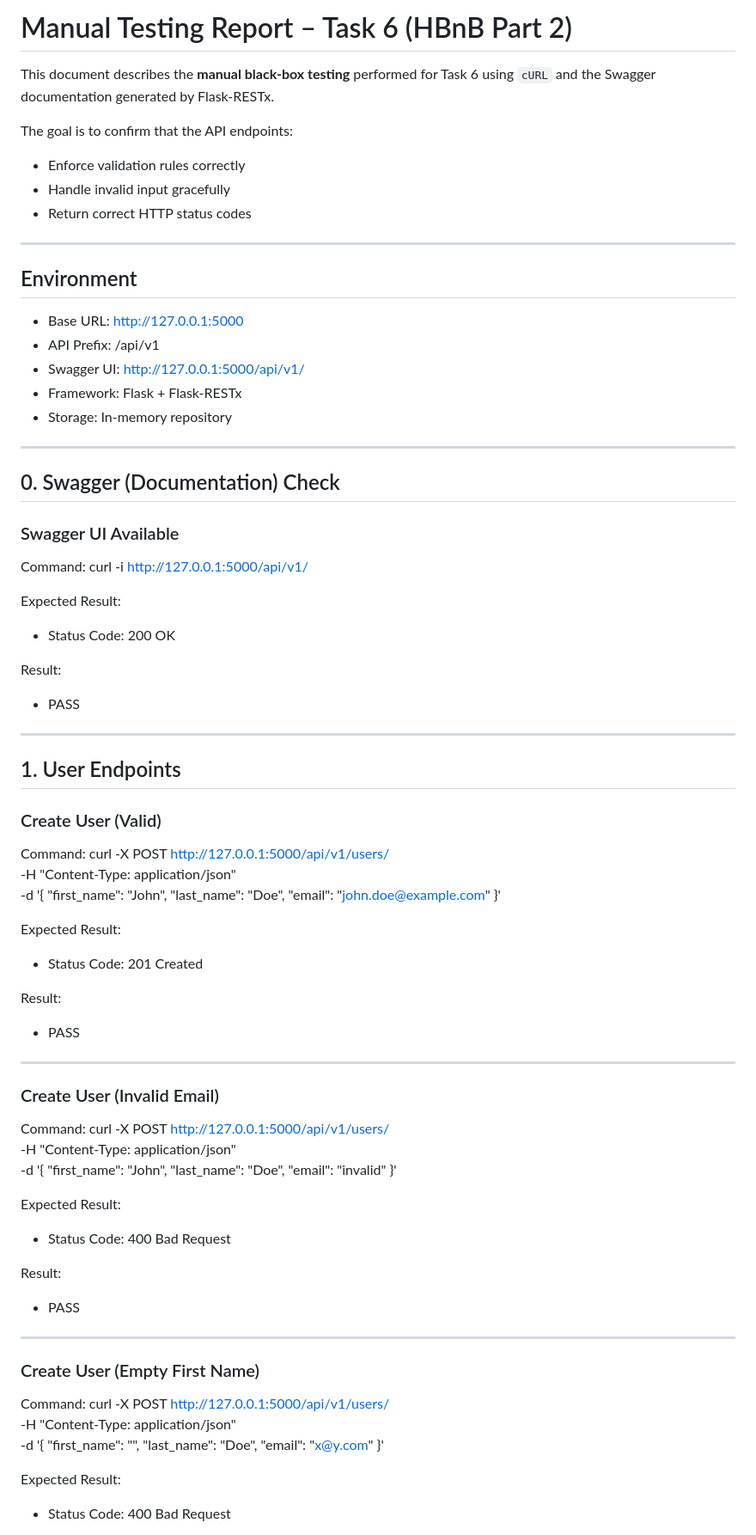
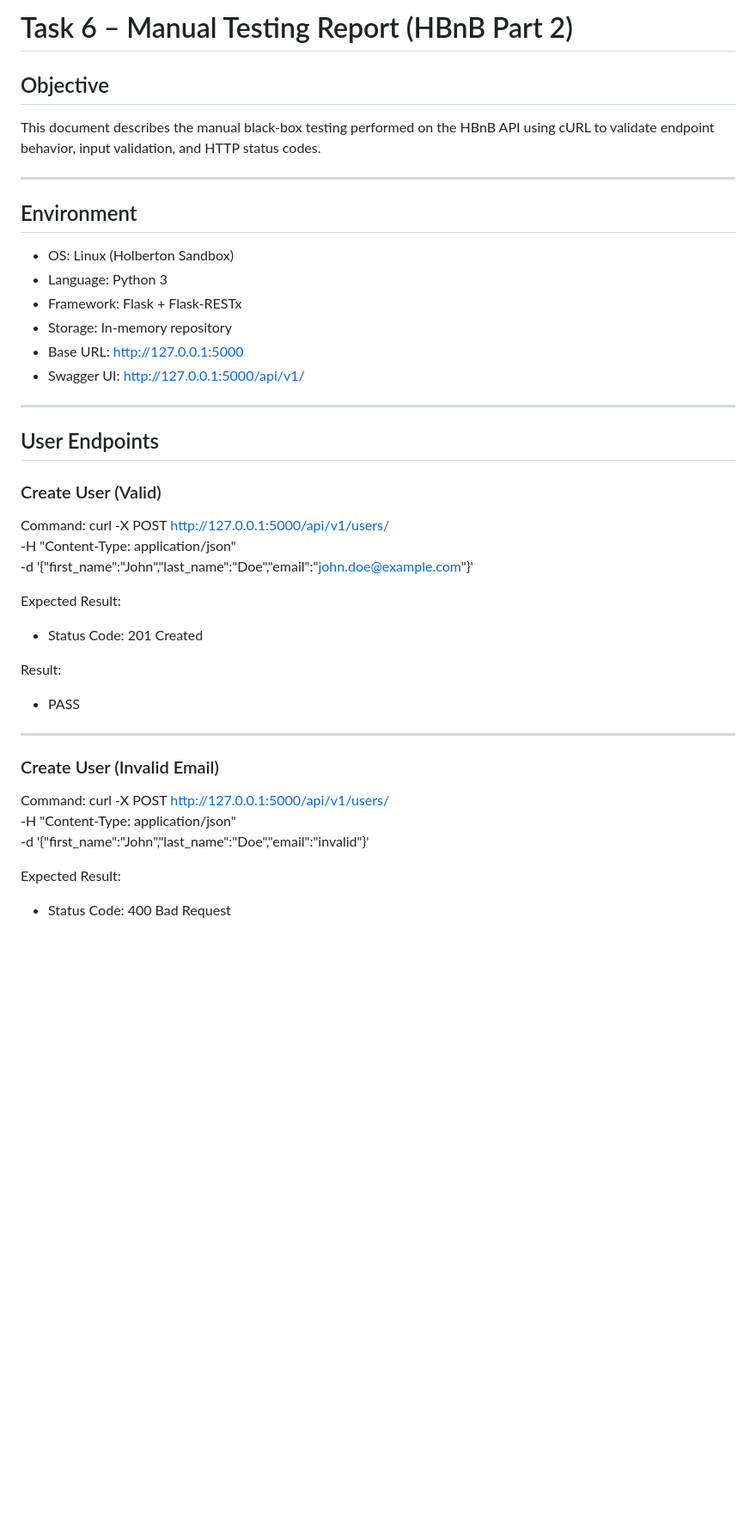
Before and after one commit to Nouf2027/holbertonschool-hbnb, a Markdown page: part2/TESTING.md, the part around one of its changes. Shown at 86% size. GitHub-like rendering; blank space fills up the shorter version.

```diff
--- a/part2/TESTING.md
+++ b/part2/TESTING.md
@@ -1,52 +1,29 @@
-# Manual Testing Report – Task 6 (HBnB Part 2)
+# Task 6 – Manual Testing Report (HBnB Part 2)
 
-This document describes the **manual black-box testing** performed for Task 6
-using `cURL` and the Swagger documentation generated by Flask-RESTx.
-
-The goal is to confirm that the API endpoints:
-- Enforce validation rules correctly
-- Handle invalid input gracefully
-- Return correct HTTP status codes
+## Objective
+This document describes the manual black-box testing performed on the HBnB API
+using cURL to validate endpoint behavior, input validation, and HTTP status codes.
 
 ---
 
 ## Environment
-
-- Base URL: http://127.0.0.1:5000
-- API Prefix: /api/v1
-- Swagger UI: http://127.0.0.1:5000/api/v1/
+- OS: Linux (Holberton Sandbox)
+- Language: Python 3
 - Framework: Flask + Flask-RESTx
 - Storage: In-memory repository
+- Base URL: http://127.0.0.1:5000
+- Swagger UI: http://127.0.0.1:5000/api/v1/
 
 ---
 
-## 0. Swagger (Documentation) Check
-
-### Swagger UI Available
-
-Command:
-curl -i http://127.0.0.1:5000/api/v1/
-
-Expected Result:
-- Status Code: 200 OK
-
-Result:
-- PASS
-
----
-
-## 1. User Endpoints
+## User Endpoints
 
 ### Create User (Valid)
 
 Command:
-curl -X POST http://127.0.0.1:5000/api/v1/users/ \
--H "Content-Type: application/json" \
--d '{
-  "first_name": "John",
-  "last_name": "Doe",
-  "email": "john.doe@example.com"
-}'
+    curl -X POST http://127.0.0.1:5000/api/v1/users/ \
+    -H "Content-Type: application/json" \
+    -d '{"first_name":"John","last_name":"Doe","email":"john.doe@example.com"}'
 
 Expected Result:
 - Status Code: 201 Created
@@ -59,32 +36,9 @@ Result:
 ### Create User (Invalid Email)
 
 Command:
-curl -X POST http://127.0.0.1:5000/api/v1/users/ \
--H "Content-Type: application/json" \
--d '{
-  "first_name": "John",
-  "last_name": "Doe",
-  "email": "invalid"
-}'
-
-Expected Result:
-- Status Code: 400 Bad Request
-
-Result:
-- PASS
-
----
-
-### Create User (Empty First Name)
-
-Command:
-curl -X POST http://127.0.0.1:5000/api/v1/users/ \
--H "Content-Type: application/json" \
--d '{
-  "first_name": "",
-  "last_name": "Doe",
-  "email": "x@y.com"
-}'
+    curl -X POST http://127.0.0.1:5000/api/v1/users/ \
+    -H "Content-Type: application/json" \
+    -d '{"first_name":"John","last_name":"Doe","email":"invalid"}'
 
 Expected Result:
 - Status Code: 400 Bad Request
```
Also changed, not shown: other parts of part2/TESTING.md (+29 -56 lines).
